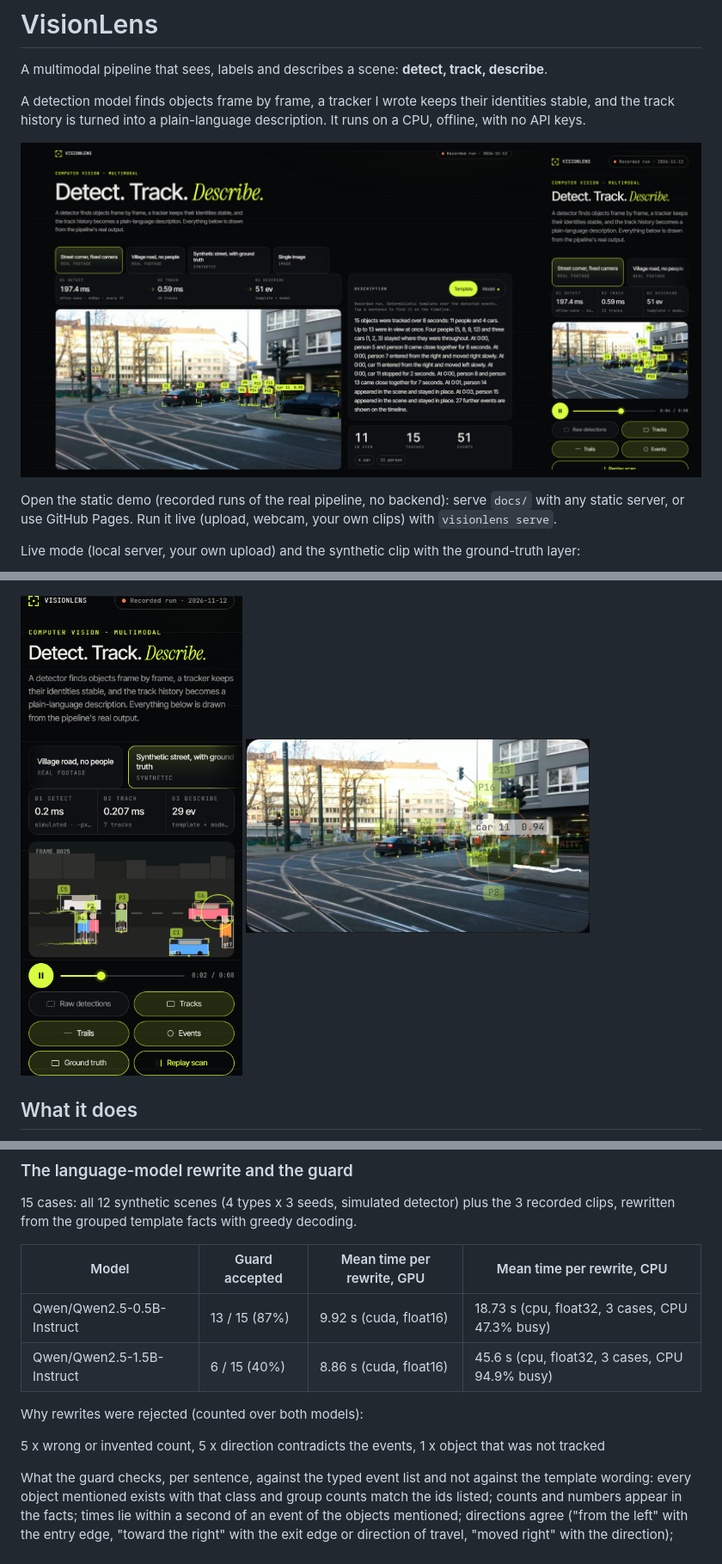
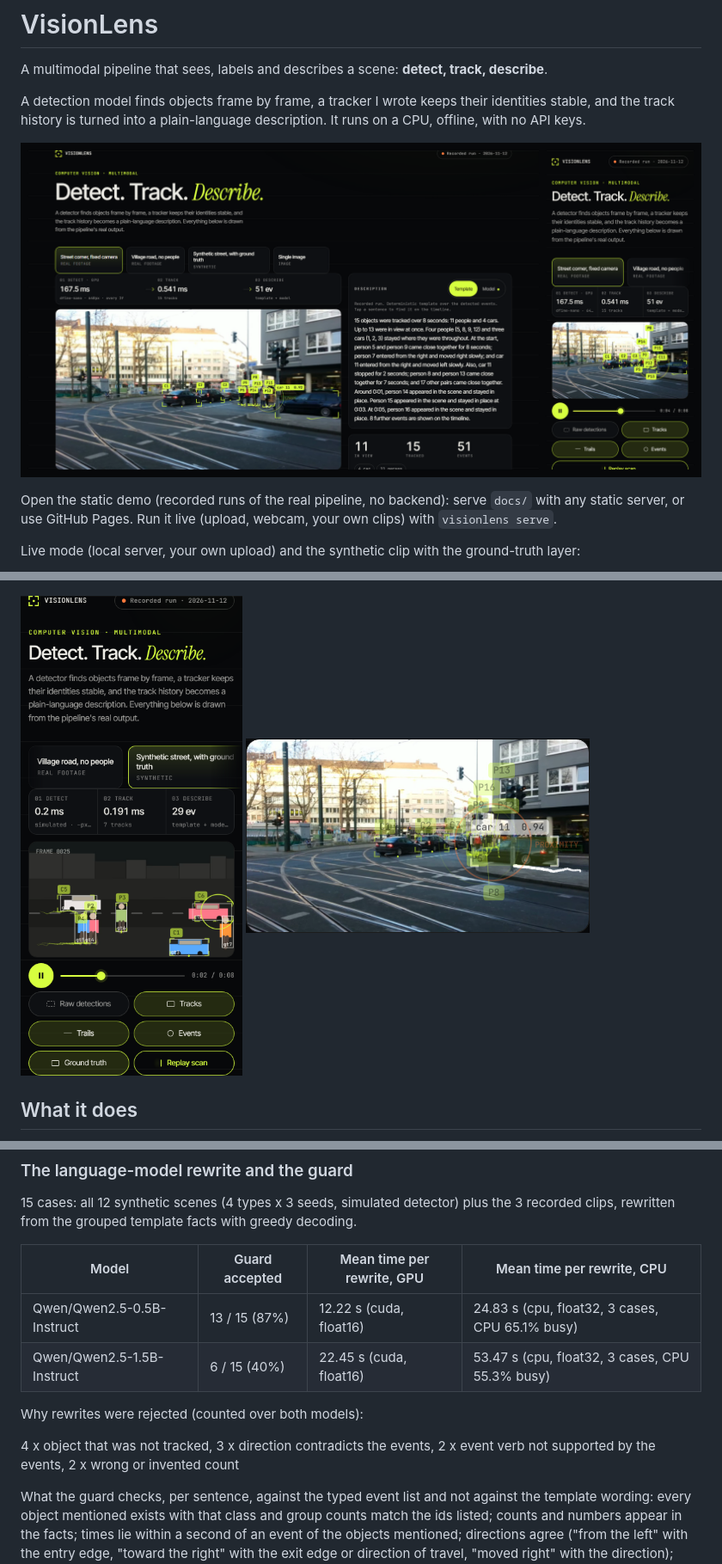
Before and after one commit to Aditya2616/VisionLens, a Markdown page: README.md, 3 parts joined by grey strips. Shown at 86% size. GitHub-like rendering; pictures changed too: docs/assets/hero.png, docs/assets/phone-selected-track.png, docs/assets/phone-synthetic-ground-truth.png.

```diff
--- a/README.md
+++ b/README.md
@@ -218,13 +216,13 @@ Per scene (default tracker):
 
 | Model | Guard accepted | Mean time per rewrite, GPU | Mean time per rewrite, CPU |
 |---|---|---|---|
-| Qwen/Qwen2.5-0.5B-Instruct | 13 / 15 (87%) | 9.92 s (cuda, float16) | 18.73 s (cpu, float32, 3 cases, CPU 47.3% busy) |
-| Qwen/Qwen2.5-1.5B-Instruct | 6 / 15 (40%) | 8.86 s (cuda, float16) | 45.6 s (cpu, float32, 3 cases, CPU 94.9% busy) |
+| Qwen/Qwen2.5-0.5B-Instruct | 13 / 15 (87%) | 12.22 s (cuda, float16) | 24.83 s (cpu, float32, 3 cases, CPU 65.1% busy) |
+| Qwen/Qwen2.5-1.5B-Instruct | 6 / 15 (40%) | 22.45 s (cuda, float16) | 53.47 s (cpu, float32, 3 cases, CPU 55.3% busy) |
 <!-- RESULTS:describer:end -->
 
 Why rewrites were rejected (counted over both models):
 <!-- RESULTS:describer_reasons:start -->
-5 x wrong or invented count, 5 x direction contradicts the events, 1 x object that was not tracked
+4 x object that was not tracked, 3 x direction contradicts the events, 2 x event verb not supported by the events, 2 x wrong or invented count
 <!-- RESULTS:describer_reasons:end -->
 
 What the guard checks, per sentence, against the typed event list and not against the template wording: every object
```
Also changed, not shown: other parts of README.md (+14 -16 lines), 15 other files.
